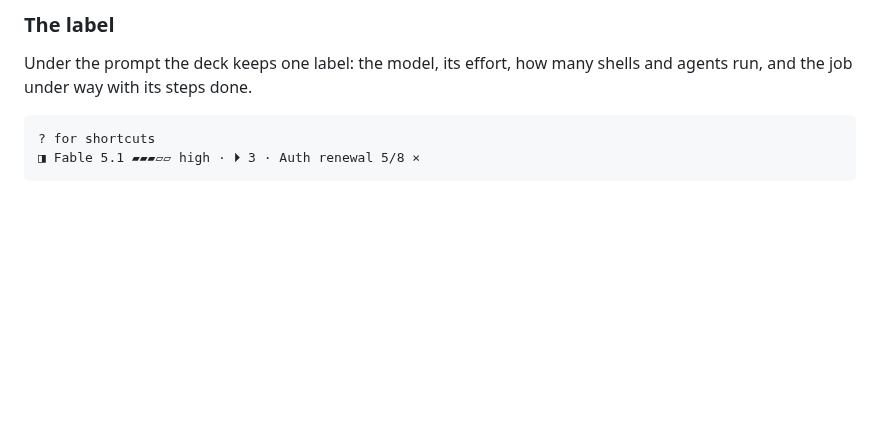
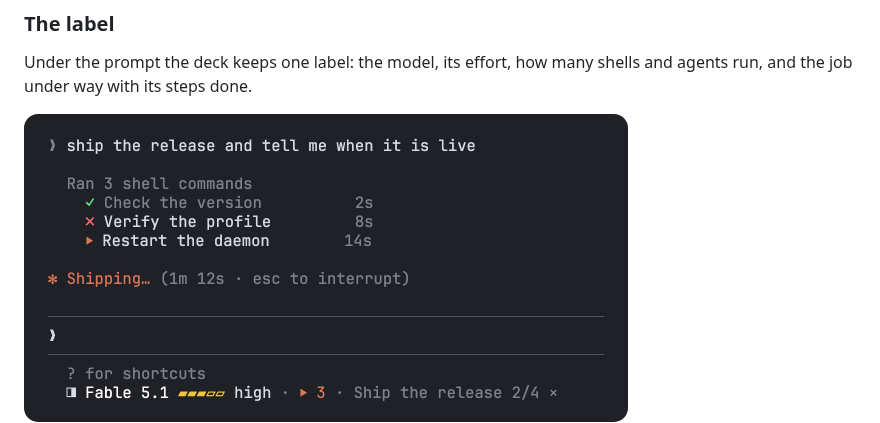
Before and after one commit to barisdemirhan/claude-deck, a Markdown page: README.md, the part around the change. Drawn GitHub-style; pictures changed too: docs/label.png (added); blank space fills up the shorter version.

Commit message:
Show the label and the transcript rows in the README, and bump to 0.7.3

````diff
--- a/README.md
+++ b/README.md
@@ -36,10 +36,7 @@ Nothing has to change. This repository is a marketplace of its own too, and `dec
 
 Under the prompt the deck keeps one label: the model, its effort, how many shells and agents run, and the job under way with its steps done.
 
-```
-? for shortcuts
-◨ Fable 5.1 ▰▰▰▱▱ high · ⏵ 3 · Auth renewal 5/8 ×
-```
+<img src="docs/label.png" width="604" alt="The conversation with the pane closed: under a group of three shell commands, a row for each with its mark and time; under the prompt, the deck's label with its mark, the model, the effort in its level's color, the count of what runs, the run under way and a close mark">
 
 Where there is a pointer, the terminal's fullscreen layout or the desktop app, the label is a row of its own right under the hint line, and it begins with the deck's mark, `◨`: a press on it opens or closes the pane, and so does a press on the run at the row's end. The model's name between them is plain text. Its effort is drawn in its level's color, and a press on the level's name steps it up, as on the pane's meter. What runs has the color of a running row, a failed step's `✗` is red, the rest is dim. `×` closes the row: the label is then text on the hint line. Where another mod has already drawn a row of its own there, the label joins that row at its end, so the two take one row between them. The model follows `/model` within two seconds; its effort shows again with its first request. On the terminal's main screen it is text at the end of the hint line. The **Hint label** setting keeps it text everywhere, or takes it off.
 
````
Also changed, not shown: 1 other file.
